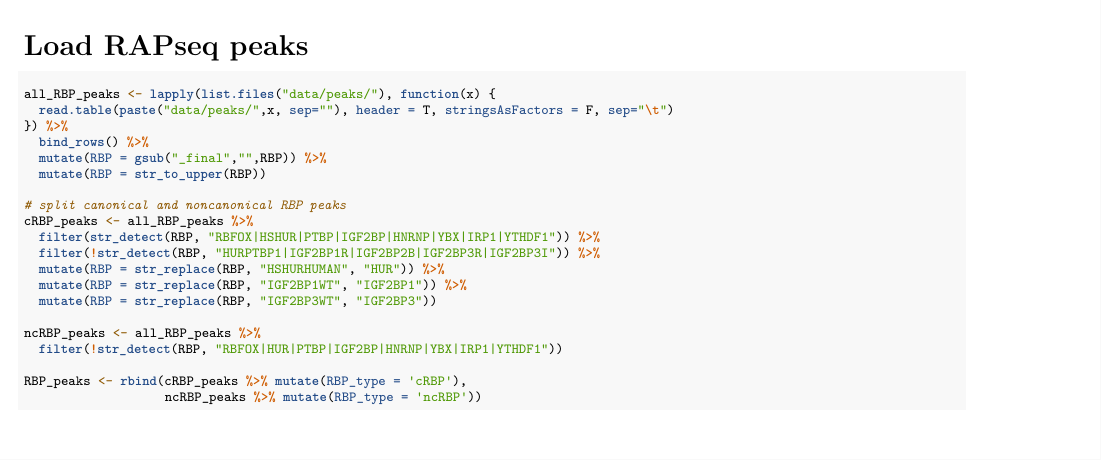
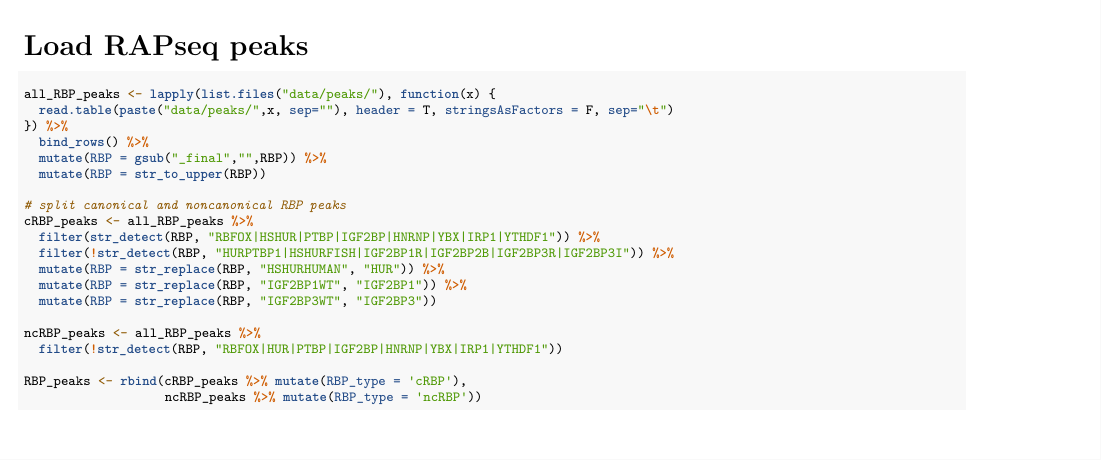
Before and after one commit to ricmos23/RAPseq_KutterLab, an R Markdown document (code/06_combined_analysis_RBP_targets.Rmd): part of page 2 of 22, cut so that both start at the same text. Rendered offline with R 4.5, knitr and Pandoc, then LaTeX, with nearby package versions; some code elsewhere in the file could not run offline.

Commit message:
Update combined RBP analysis code

```diff
--- a/code/06_combined_analysis_RBP_targets.Rmd
+++ b/code/06_combined_analysis_RBP_targets.Rmd
@@ -148,7 +148,7 @@ all_RBP_peaks <- lapply(list.files("data/peaks/"), function(x) {
 # split canonical and noncanonical RBP peaks
 cRBP_peaks <- all_RBP_peaks %>%
   filter(str_detect(RBP, "RBFOX|HSHUR|PTBP|IGF2BP|HNRNP|YBX|IRP1|YTHDF1")) %>%
-  filter(!str_detect(RBP, "HURPTBP1|IGF2BP1R|IGF2BP2B|IGF2BP3R|IGF2BP3I")) %>%
+  filter(!str_detect(RBP, "HURPTBP1|HSHURFISH|IGF2BP1R|IGF2BP2B|IGF2BP3R|IGF2BP3I")) %>%
   mutate(RBP = str_replace(RBP, "HSHURHUMAN", "HUR")) %>%
   mutate(RBP = str_replace(RBP, "IGF2BP1WT", "IGF2BP1")) %>%
   mutate(RBP = str_replace(RBP, "IGF2BP3WT", "IGF2BP3"))
```
Also changed, not shown: code/06_combined_analysis_RBP_targets.pdf.
